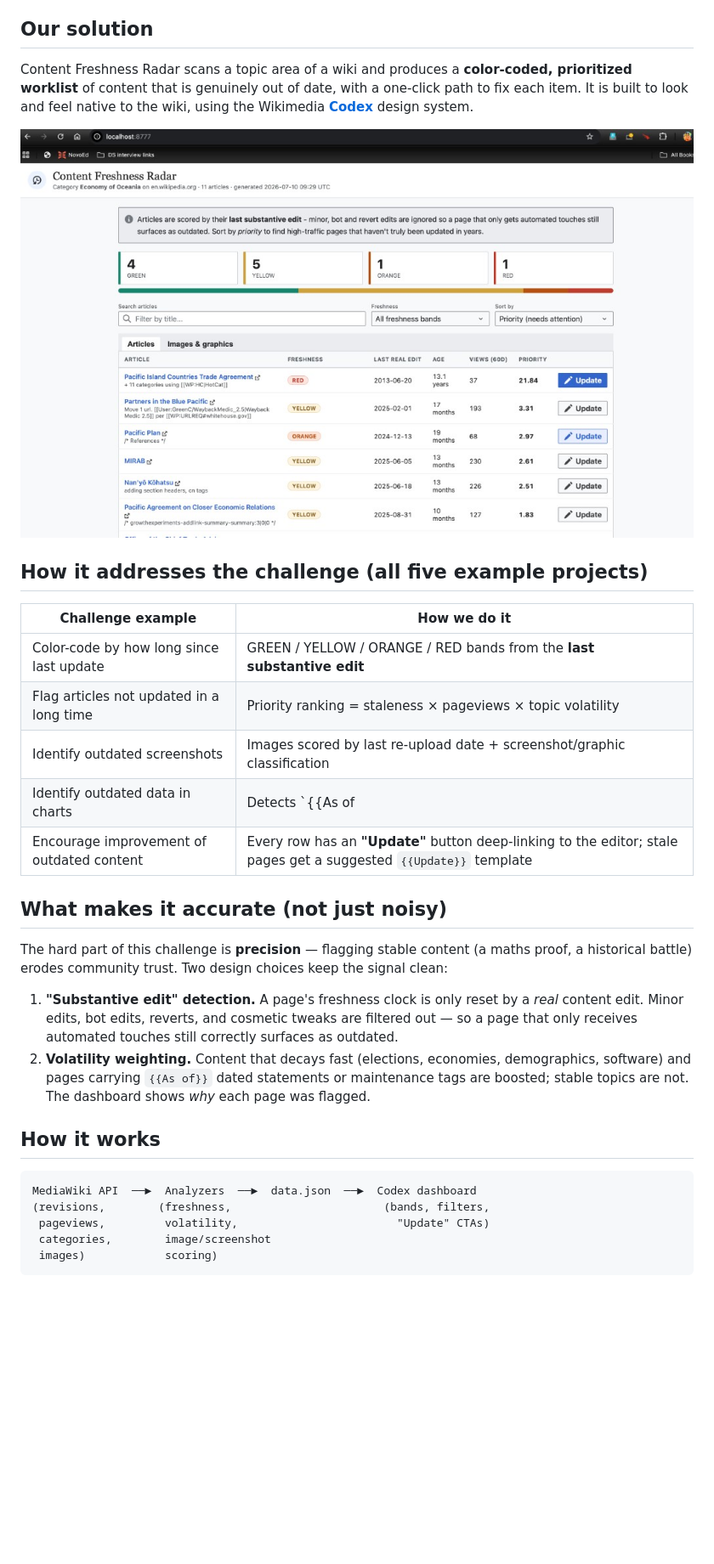
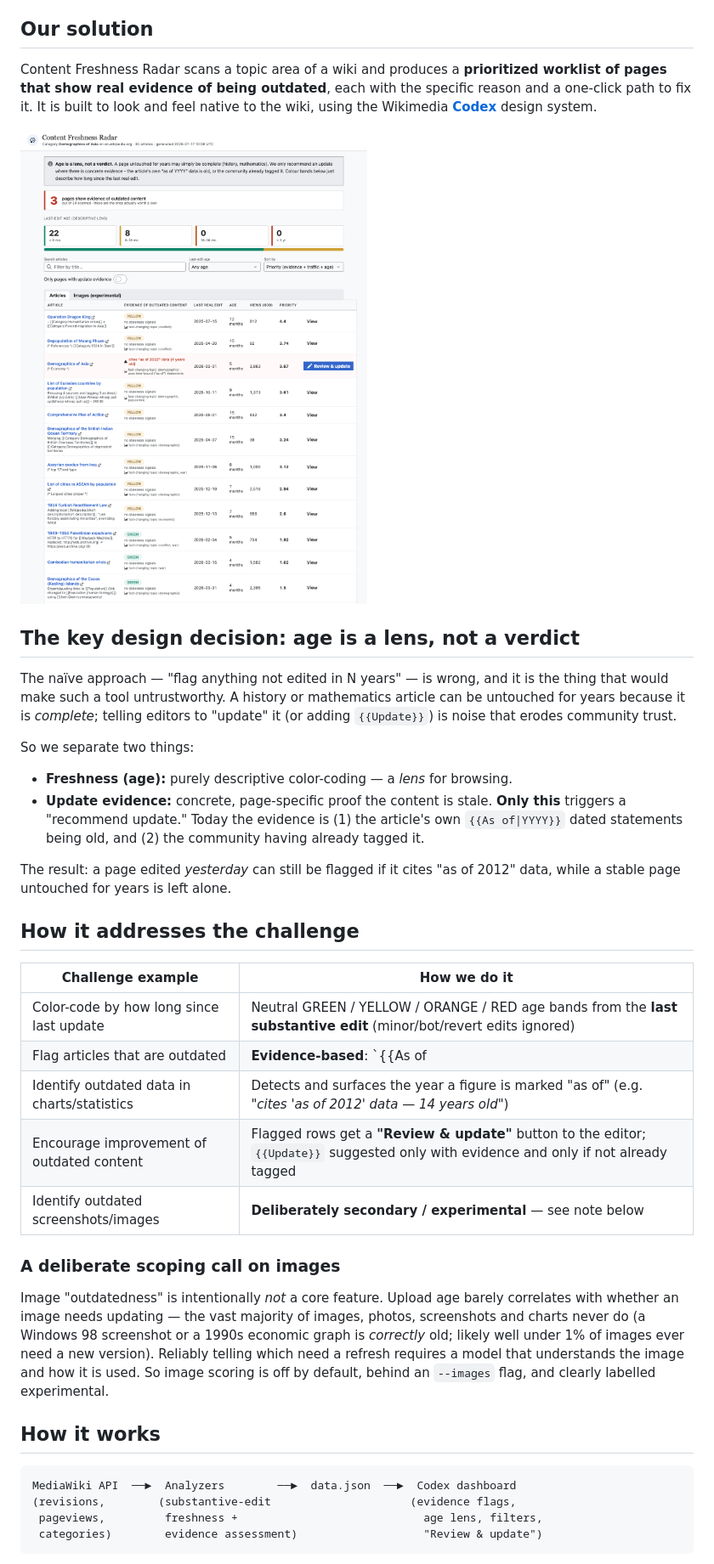
Before and after one commit to Kalli-navya/content-freshness-radar, a Markdown page: docs/PROJECT_OVERVIEW.md, the part around one of its changes. Shown at 85% size. Rendered like a GitHub page; pictures changed too: docs/dashboard.png; blank space fills up the shorter version.

````diff
--- a/docs/PROJECT_OVERVIEW.md
+++ b/docs/PROJECT_OVERVIEW.md
@@ -19,45 +19,57 @@ average reader, and the person who notices it rarely has an easy path to act.
 ## Our solution
 
 Content Freshness Radar scans a topic area of a wiki and produces a
-**color-coded, prioritized worklist** of content that is genuinely out of date,
-with a one-click path to fix each item. It is built to look and feel native to
-the wiki, using the Wikimedia **[Codex](https://doc.wikimedia.org/codex/main/)**
-design system.
+**prioritized worklist of pages that show real evidence of being outdated**,
+each with the specific reason and a one-click path to fix it. It is built to
+look and feel native to the wiki, using the Wikimedia
+**[Codex](https://doc.wikimedia.org/codex/main/)** design system.
 
 ![Content Freshness Radar dashboard](dashboard.png)
 
-## How it addresses the challenge (all five example projects)
+## The key design decision: age is a lens, not a verdict
+
+The naïve approach — "flag anything not edited in N years" — is wrong, and it is
+the thing that would make such a tool untrustworthy. A history or mathematics
+article can be untouched for years because it is *complete*; telling editors to
+"update" it (or adding `{{Update}}`) is noise that erodes community trust.
+
+So we separate two things:
+
+- **Freshness (age):** purely descriptive color-coding — a *lens* for browsing.
+- **Update evidence:** concrete, page-specific proof the content is stale. **Only
+  this** triggers a "recommend update." Today the evidence is (1) the article's
+  own `{{As of|YYYY}}` dated statements being old, and (2) the community having
+  already tagged it.
+
+The result: a page edited *yesterday* can still be flagged if it cites "as of
+2012" data, while a stable page untouched for years is left alone.
+
+## How it addresses the challenge
 
 | Challenge example | How we do it |
 |---|---|
-| Color-code by how long since last update | GREEN / YELLOW / ORANGE / RED bands from the **last substantive edit** |
-| Flag articles not updated in a long time | Priority ranking = staleness × pageviews × topic volatility |
-| Identify outdated screenshots | Images scored by last re-upload date + screenshot/graphic classification |
-| Identify outdated data in charts | Detects `{{As of|YYYY}}` "dated statements" and surfaces the year (e.g. *"data as of 2012"*) |
-| Encourage improvement of outdated content | Every row has an **"Update"** button deep-linking to the editor; stale pages get a suggested `{{Update}}` template |
+| Color-code by how long since last update | Neutral GREEN / YELLOW / ORANGE / RED age bands from the **last substantive edit** (minor/bot/revert edits ignored) |
+| Flag articles that are outdated | **Evidence-based**: `{{As of|YYYY}}` dated statements + community maintenance tags — not raw edit age |
+| Identify outdated data in charts/statistics | Detects and surfaces the year a figure is marked "as of" (e.g. *"cites 'as of 2012' data — 14 years old"*) |
+| Encourage improvement of outdated content | Flagged rows get a **"Review & update"** button to the editor; `{{Update}}` suggested only with evidence and only if not already tagged |
+| Identify outdated screenshots/images | **Deliberately secondary / experimental** — see note below |
 
-## What makes it accurate (not just noisy)
+### A deliberate scoping call on images
 
-The hard part of this challenge is **precision** — flagging stable content
-(a maths proof, a historical battle) erodes community trust. Two design choices
-keep the signal clean:
-
-1. **"Substantive edit" detection.** A page's freshness clock is only reset by a
-   *real* content edit. Minor edits, bot edits, reverts, and cosmetic tweaks are
-   filtered out — so a page that only receives automated touches still correctly
-   surfaces as outdated.
-2. **Volatility weighting.** Content that decays fast (elections, economies,
-   demographics, software) and pages carrying `{{As of}}` dated statements or
-   maintenance tags are boosted; stable topics are not. The dashboard shows
-   *why* each page was flagged.
+Image "outdatedness" is intentionally *not* a core feature. Upload age barely
+correlates with whether an image needs updating — the vast majority of images,
+photos, screenshots and charts never do (a Windows 98 screenshot or a 1990s
+economic graph is *correctly* old; likely well under 1% of images ever need a
+new version). Reliably telling which need a refresh requires a model that
+understands the image and how it is used. So image scoring is off by default,
+behind an `--images` flag, and clearly labelled experimental.
 
 ## How it works
 
 ```
-MediaWiki API  ──►  Analyzers  ──►  data.json  ──►  Codex dashboard
-(revisions,        (freshness,                       (bands, filters,
- pageviews,         volatility,                        "Update" CTAs)
- categories,        image/screenshot
- images)            scoring)
+MediaWiki API  ──►  Analyzers        ──►  data.json  ──►  Codex dashboard
+(revisions,        (substantive-edit                     (evidence flags,
+ pageviews,         freshness +                            age lens, filters,
+ categories)        evidence assessment)                   "Review & update")
 ```
 
````
Also changed, not shown: other parts of docs/PROJECT_OVERVIEW.md (+15 -14 lines), README.md (+61 -30 lines), webapp/screenshot.png, 8 other files.
